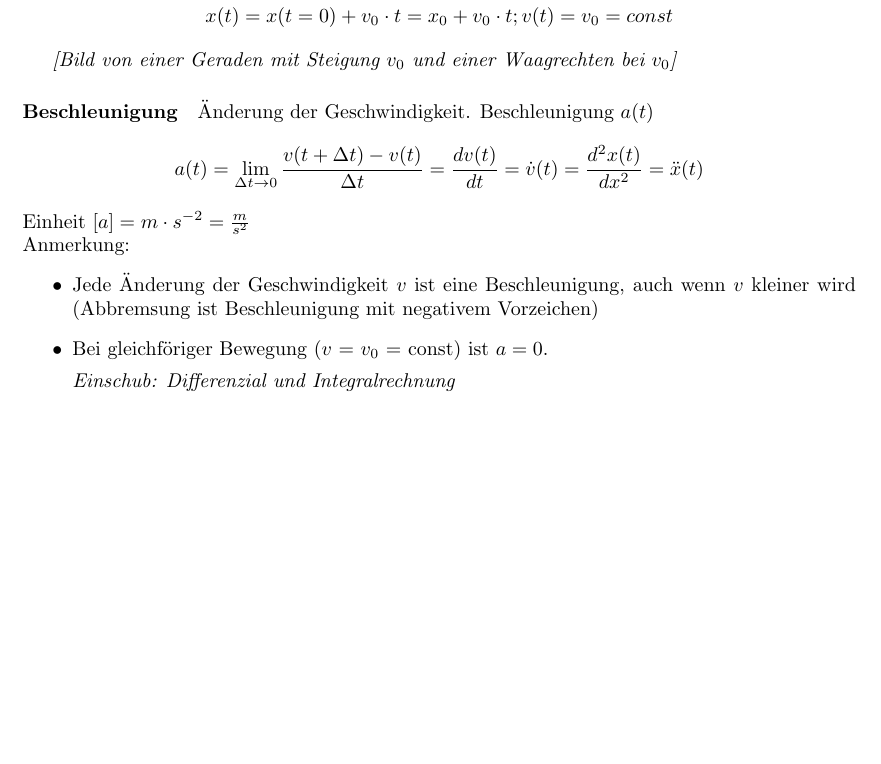
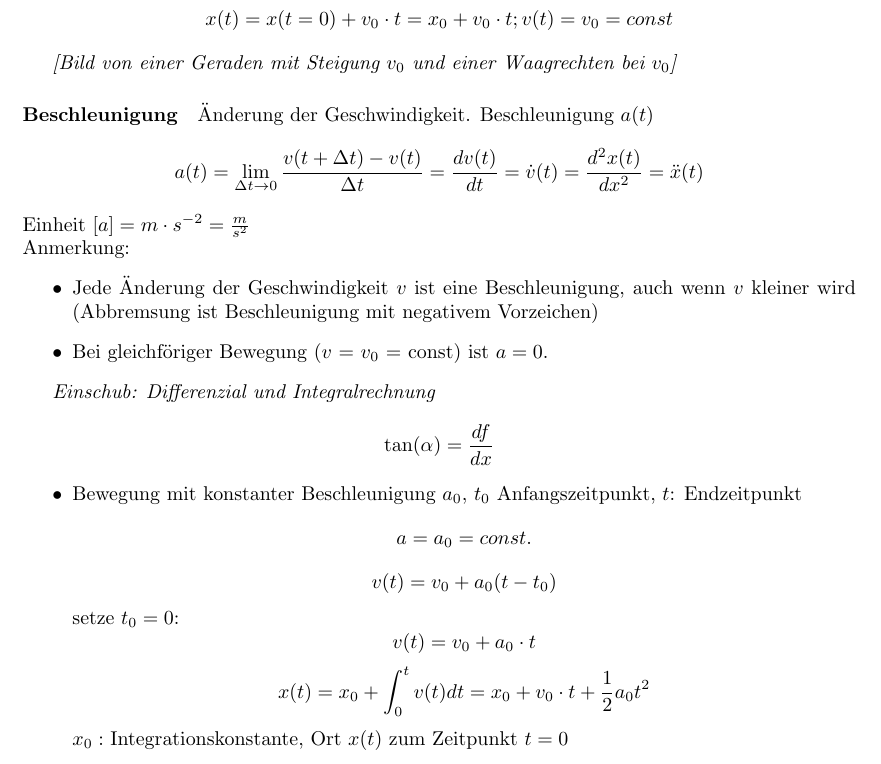
Before and after one commit to MackieLoeffel/physik, a LaTeX document (Vorlesung.tex): part of page 4 of 4, cut so that both start at the same text, the shorter picture padded with empty space. Compiled offline with pdfLaTeX.

Commit message:
added vorlesung 2

```diff
--- a/Vorlesung.tex
+++ b/Vorlesung.tex
@@ -155,8 +155,19 @@ Anmerkung:
   auch wenn $v$ kleiner wird (Abbremsung ist Beschleunigung mit
   negativem Vorzeichen)
 \item Bei gleichföriger Bewegung ($v$ = $v_{0}$ = const) ist $a = 0$.
+\end{itemize}
 
 \textit{Einschub: Differenzial und Integralrechnung}
+$$\tan(\alpha) = \frac{df}{dx}$$
+
+\begin{itemize}
+\item Bewegung mit konstanter Beschleunigung $a_{0}$, $t_{0}$ Anfangszeitpunkt, $t$: Endzeitpunkt
+  $$a = a_{0} = const.$$
+  $$v(t) = v_{0} + a_{0}(t-t_{0})$$
+  setze $t_{0} = 0$:
+  $$v(t) = v_{0} + a_{0} \cdot t$$
+  $$x(t) = x_{0} + \int_{0}^{t}v(t)dt = x_{0} + v_{0} \cdot t + \frac{1}{2}a_{0}t^{2}$$
+  $x_{0}:$ Integrationskonstante, Ort $x(t)$ zum Zeitpunkt $t = 0$
 \end{itemize}
 \end{document}
 %%% Local Variables:
```
